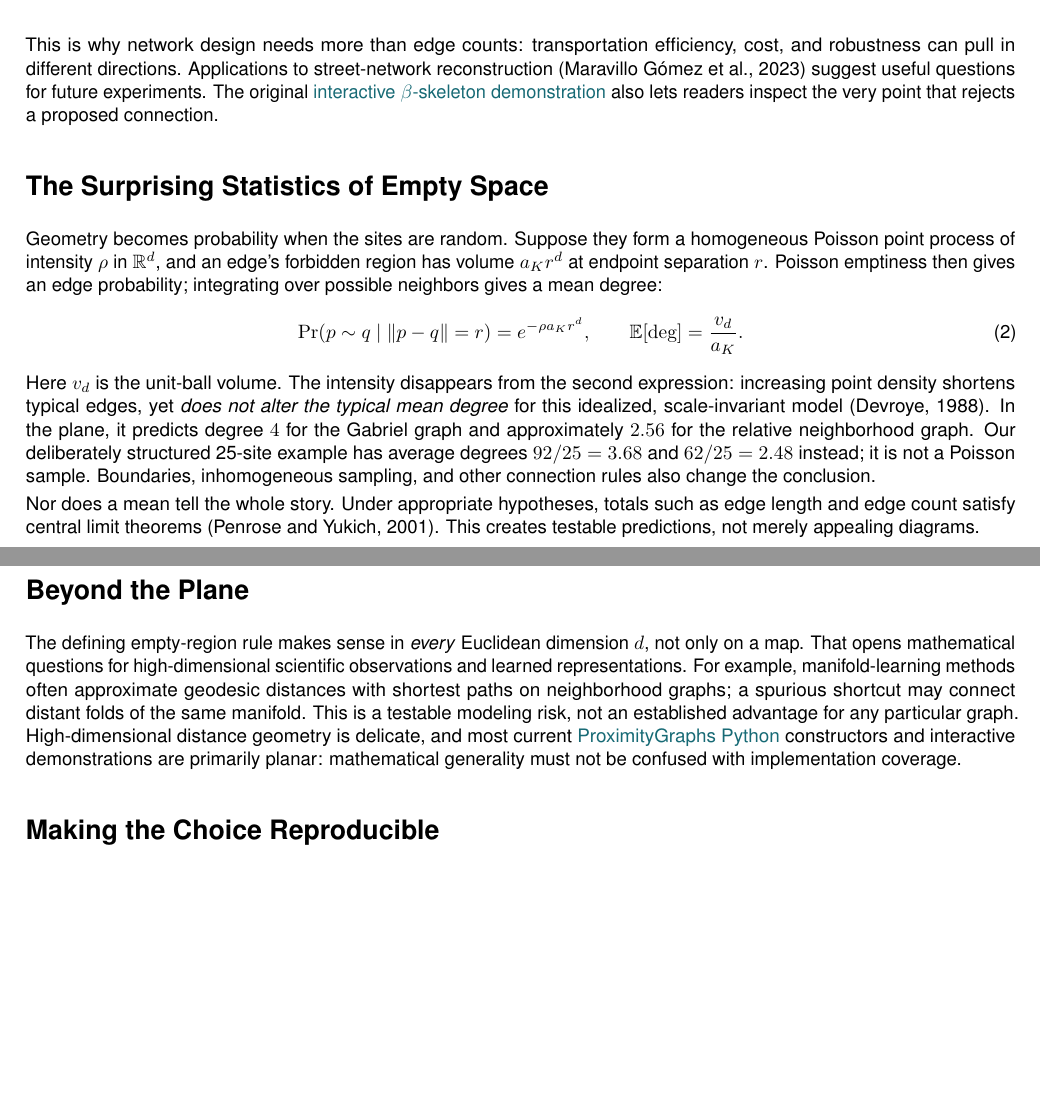
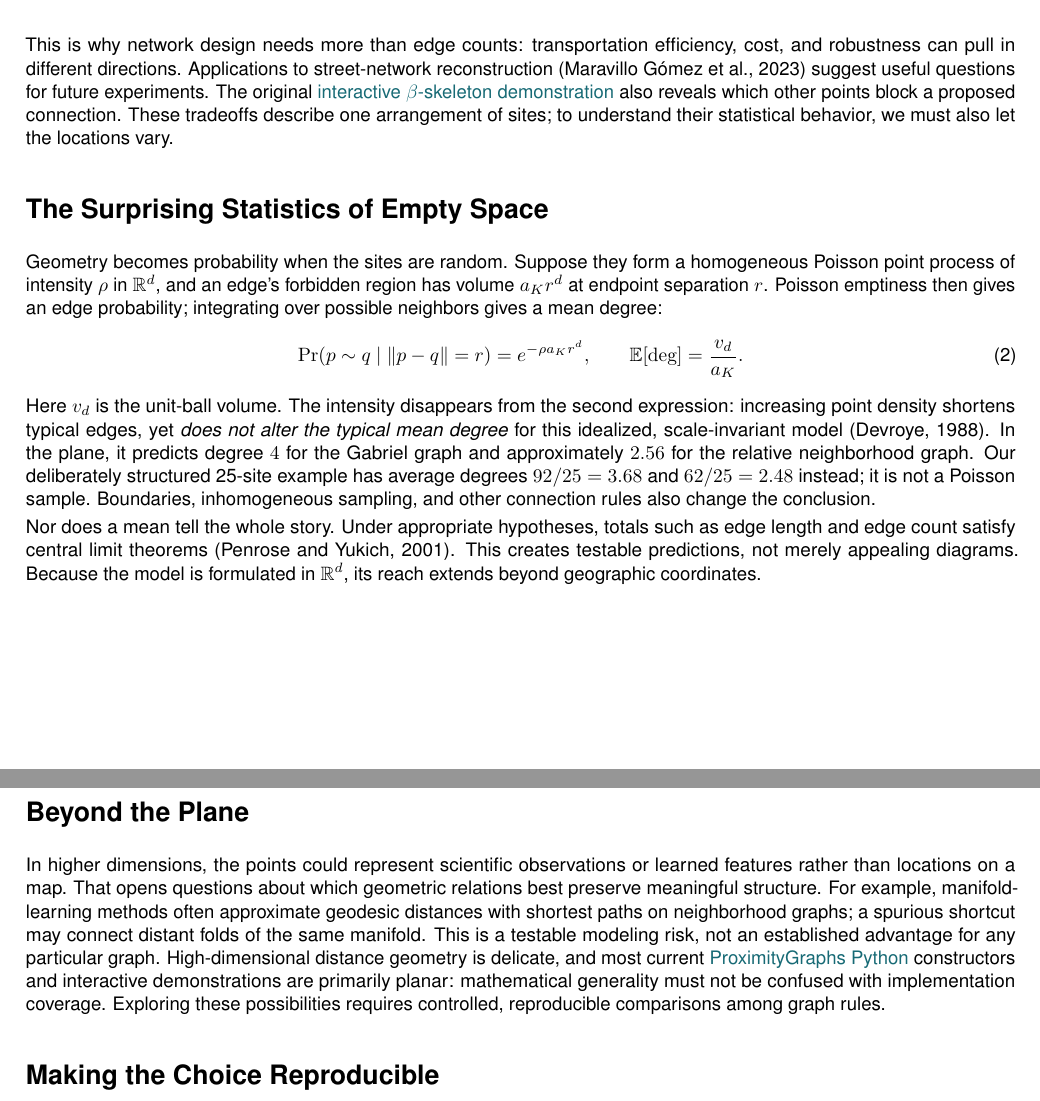
Before and after one commit to heri-espino/proximitygraphs-siam-figures, a LaTeX document (article/main.tex): two parts of pages 3 and 4 of 4, joined at a grey line, cut so that both start at the same text, the shorter picture padded with empty space. Compiled offline with pdfLaTeX.

Commit message:
experiment022: smooth section transitions and remove repetitive third-point phrasing

```diff
--- a/article/main.tex
+++ b/article/main.tex
@@ -69,7 +69,7 @@ The effect is visible---and quantifiable---on our same 25 synthetic sites. Gabri
 
 \pgfigure{figure04-compare}{\textbf{Changing the exclusion region changes the network.} Gabriel (46 edges) versus RNG (31) on identical 25-site synthetic coordinates; total link lengths $7.87$ and $4.79$, respectively. Illustration: the authors using ProximityGraphs.}{https://heri-espino.github.io/proximitygraphs-siam-figures/article.html\#figure4}
 
-This is why network design needs more than edge counts: transportation efficiency, cost, and robustness can pull in different directions. Applications to street-network reconstruction (Maravillo G\'omez et al., 2023) suggest useful questions for future experiments. The original \href{https://heri-espino.github.io/proximitygraphs-siam-figures/article.html\#figure3}{interactive $\beta$-skeleton demonstration} also lets readers inspect the very point that rejects a proposed connection.
+This is why network design needs more than edge counts: transportation efficiency, cost, and robustness can pull in different directions. Applications to street-network reconstruction (Maravillo G\'omez et al., 2023) suggest useful questions for future experiments. The original \href{https://heri-espino.github.io/proximitygraphs-siam-figures/article.html\#figure3}{interactive $\beta$-skeleton demonstration} also reveals which other points block a proposed connection. These tradeoffs describe one arrangement of sites; to understand their statistical behavior, we must also let the locations vary.
 
 \section*{The Surprising Statistics of Empty Space}
 
@@ -81,11 +81,11 @@ Geometry becomes probability when the sites are random. Suppose they form a homo
 \end{equation}
 Here $v_d$ is the unit-ball volume. The intensity disappears from the second expression: increasing point density shortens typical edges, yet \emph{does not alter the typical mean degree} for this idealized, scale-invariant model (Devroye, 1988). In the plane, it predicts degree $4$ for the Gabriel graph and approximately $2.56$ for the relative neighborhood graph. Our deliberately structured 25-site example has average degrees $92/25=3.68$ and $62/25=2.48$ instead; it is not a Poisson sample. Boundaries, inhomogeneous sampling, and other connection rules also change the conclusion.
 
-Nor does a mean tell the whole story. Under appropriate hypotheses, totals such as edge length and edge count satisfy central limit theorems (Penrose and Yukich, 2001). This creates testable predictions, not merely appealing diagrams.
+Nor does a mean tell the whole story. Under appropriate hypotheses, totals such as edge length and edge count satisfy central limit theorems (Penrose and Yukich, 2001). This creates testable predictions, not merely appealing diagrams. Because the model is formulated in $\mathbb R^d$, its reach extends beyond geographic coordinates.
 
 \clearpage\section*{Beyond the Plane}
 \noindent
-The defining empty-region rule makes sense in \emph{every} Euclidean dimension $d$, not only on a map. That opens mathematical questions for high-dimensional scientific observations and learned representations. For example, manifold-learning methods often approximate geodesic distances with shortest paths on neighborhood graphs; a spurious shortcut may connect distant folds of the same manifold. This is a testable modeling risk, not an established advantage for any particular graph. High-dimensional distance geometry is delicate, and most current \href{https://github.com/ProximityGraphs/ProximityGraphs}{ProximityGraphs Python} constructors and interactive demonstrations are primarily planar: mathematical generality must not be confused with implementation coverage.
+In higher dimensions, the points could represent scientific observations or learned features rather than locations on a map. That opens questions about which geometric relations best preserve meaningful structure. For example, manifold-learning methods often approximate geodesic distances with shortest paths on neighborhood graphs; a spurious shortcut may connect distant folds of the same manifold. This is a testable modeling risk, not an established advantage for any particular graph. High-dimensional distance geometry is delicate, and most current \href{https://github.com/ProximityGraphs/ProximityGraphs}{ProximityGraphs Python} constructors and interactive demonstrations are primarily planar: mathematical generality must not be confused with implementation coverage. Exploring these possibilities requires controlled, reproducible comparisons among graph rules.
 
 \section*{Making the Choice Reproducible}
 
```
Also changed, not shown: article/main.tex (8 more changed lines).
